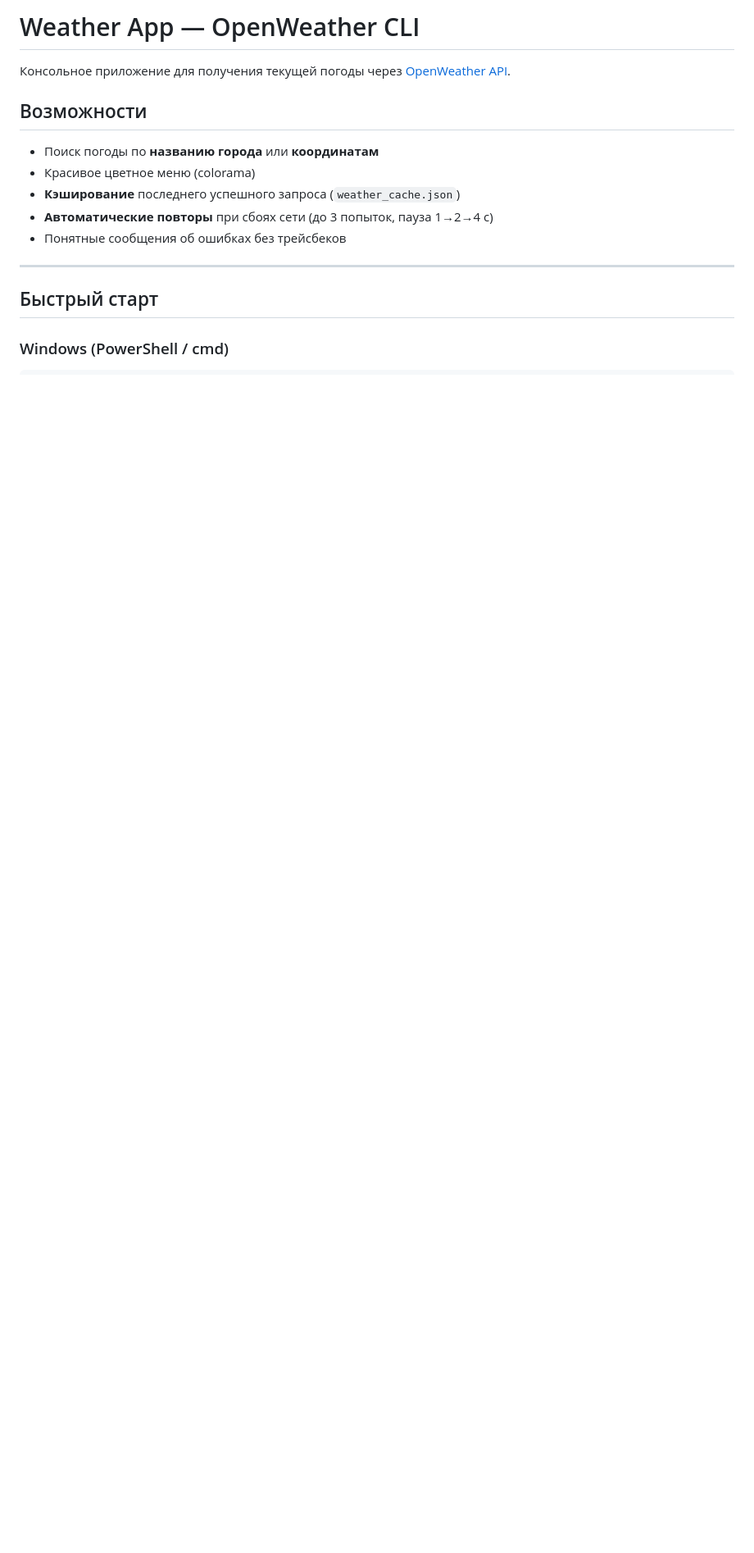
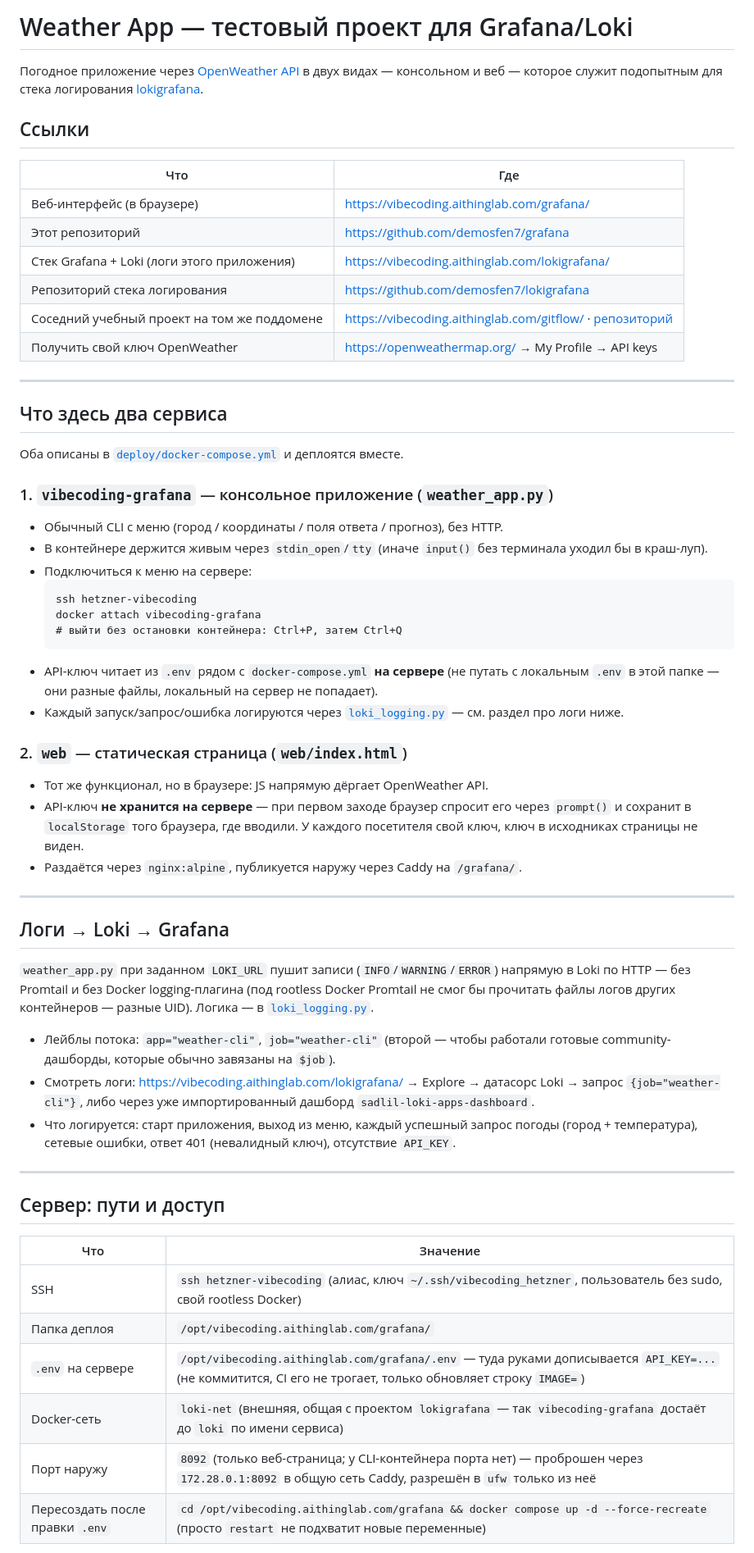
Before and after one commit to demosfen7/grafana, a Markdown page: README.md, the part around one of its changes. Shown at 82% size. Rendered like a GitHub page; blank space fills up the shorter version.

````diff
--- a/README.md
+++ b/README.md
@@ -1,17 +1,69 @@
-# Weather App — OpenWeather CLI
+# Weather App — тестовый проект для Grafana/Loki
 
-Консольное приложение для получения текущей погоды через [OpenWeather API](https://openweathermap.org/).
+Погодное приложение через [OpenWeather API](https://openweathermap.org/) в двух видах — консольном и веб —
+которое служит подопытным для стека логирования [lokigrafana](https://github.com/demosfen7/lokigrafana).
 
-## Возможности
+## Ссылки
 
-- Поиск погоды по **названию города** или **координатам**
-- Красивое цветное меню (colorama)
-- **Кэширование** последнего успешного запроса (`weather_cache.json`)
-- **Автоматические повторы** при сбоях сети (до 3 попыток, пауза 1→2→4 с)
-- Понятные сообщения об ошибках без трейсбеков
+| Что | Где |
+|---|---|
+| Веб-интерфейс (в браузере) | https://vibecoding.aithinglab.com/grafana/ |
+| Этот репозиторий | https://github.com/demosfen7/grafana |
+| Стек Grafana + Loki (логи этого приложения) | https://vibecoding.aithinglab.com/lokigrafana/ |
+| Репозиторий стека логирования | https://github.com/demosfen7/lokigrafana |
+| Соседний учебный проект на том же поддомене | https://vibecoding.aithinglab.com/gitflow/ · [репозиторий](https://github.com/demosfen7/Gitflow) |
+| Получить свой ключ OpenWeather | https://openweathermap.org/ → My Profile → API keys |
 
 ---
 
-## Быстрый старт
+## Что здесь два сервиса
 
-### Windows (PowerShell / cmd)
+Оба описаны в [`deploy/docker-compose.yml`](deploy/docker-compose.yml) и деплоятся вместе.
+
+### 1. `vibecoding-grafana` — консольное приложение (`weather_app.py`)
+
+- Обычный CLI с меню (город / координаты / поля ответа / прогноз), без HTTP.
+- В контейнере держится живым через `stdin_open`/`tty` (иначе `input()` без терминала уходил бы в краш-луп).
+- Подключиться к меню на сервере:
+  ```
+  ssh hetzner-vibecoding
+  docker attach vibecoding-grafana
+  # выйти без остановки контейнера: Ctrl+P, затем Ctrl+Q
+  ```
+- API-ключ читает из `.env` рядом с `docker-compose.yml` **на сервере** (не путать с локальным `.env` в этой папке — они разные файлы, локальный на сервер не попадает).
+- Каждый запуск/запрос/ошибка логируются через [`loki_logging.py`](loki_logging.py) — см. раздел про логи ниже.
+
+### 2. `web` — статическая страница (`web/index.html`)
+
+- Тот же функционал, но в браузере: JS напрямую дёргает OpenWeather API.
+- API-ключ **не хранится на сервере** — при первом заходе браузер спросит его через `prompt()` и сохранит в `localStorage` того браузера, где вводили. У каждого посетителя свой ключ, ключ в исходниках страницы не виден.
+- Раздаётся через `nginx:alpine`, публикуется наружу через Caddy на `/grafana/`.
+
+---
+
+## Логи → Loki → Grafana
+
+`weather_app.py` при заданном `LOKI_URL` пушит записи (`INFO`/`WARNING`/`ERROR`) напрямую в Loki по HTTP —
+без Promtail и без Docker logging-плагина (под rootless Docker Promtail не смог бы прочитать файлы логов
+других контейнеров — разные UID). Логика — в [`loki_logging.py`](loki_logging.py).
+
+- Лейблы потока: `app="weather-cli"`, `job="weather-cli"` (второй — чтобы работали готовые community-дашборды,
+  которые обычно завязаны на `$job`).
+- Смотреть логи: https://vibecoding.aithinglab.com/lokigrafana/ → Explore → датасорс Loki → запрос `{job="weather-cli"}`,
+  либо через уже импортированный дашборд `sadlil-loki-apps-dashboard`.
+- Что логируется: старт приложения, выход из меню, каждый успешный запрос погоды (город + температура),
+  сетевые ошибки, ответ 401 (невалидный ключ), отсутствие `API_KEY`.
+
+---
+
+## Сервер: пути и доступ
+
+| Что | Значение |
+|---|---|
+| SSH | `ssh hetzner-vibecoding` (алиас, ключ `~/.ssh/vibecoding_hetzner`, пользователь без sudo, свой rootless Docker) |
+| Папка деплоя | `/opt/vibecoding.aithinglab.com/grafana/` |
+| `.env` на сервере | `/opt/vibecoding.aithinglab.com/grafana/.env` — туда руками дописывается `API_KEY=...` (не коммитится, CI его не трогает, только обновляет строку `IMAGE=`) |
+| Docker-сеть | `loki-net` (внешняя, общая с проектом `lokigrafana` — так `vibecoding-grafana` достаёт до `loki` по имени сервиса) |
+| Порт наружу | `8092` (только веб-страница; у CLI-контейнера порта нет) — проброшен через `172.28.0.1:8092` в общую сеть Caddy, разрешён в `ufw` только из неё |
+| Пересоздать после правки `.env` | `cd /opt/vibecoding.aithinglab.com/grafana && docker compose up -d --force-recreate` (просто `restart` не подхватит новые переменные) |
+
````
Also changed, not shown: other parts of README.md (+43 -57 lines).
